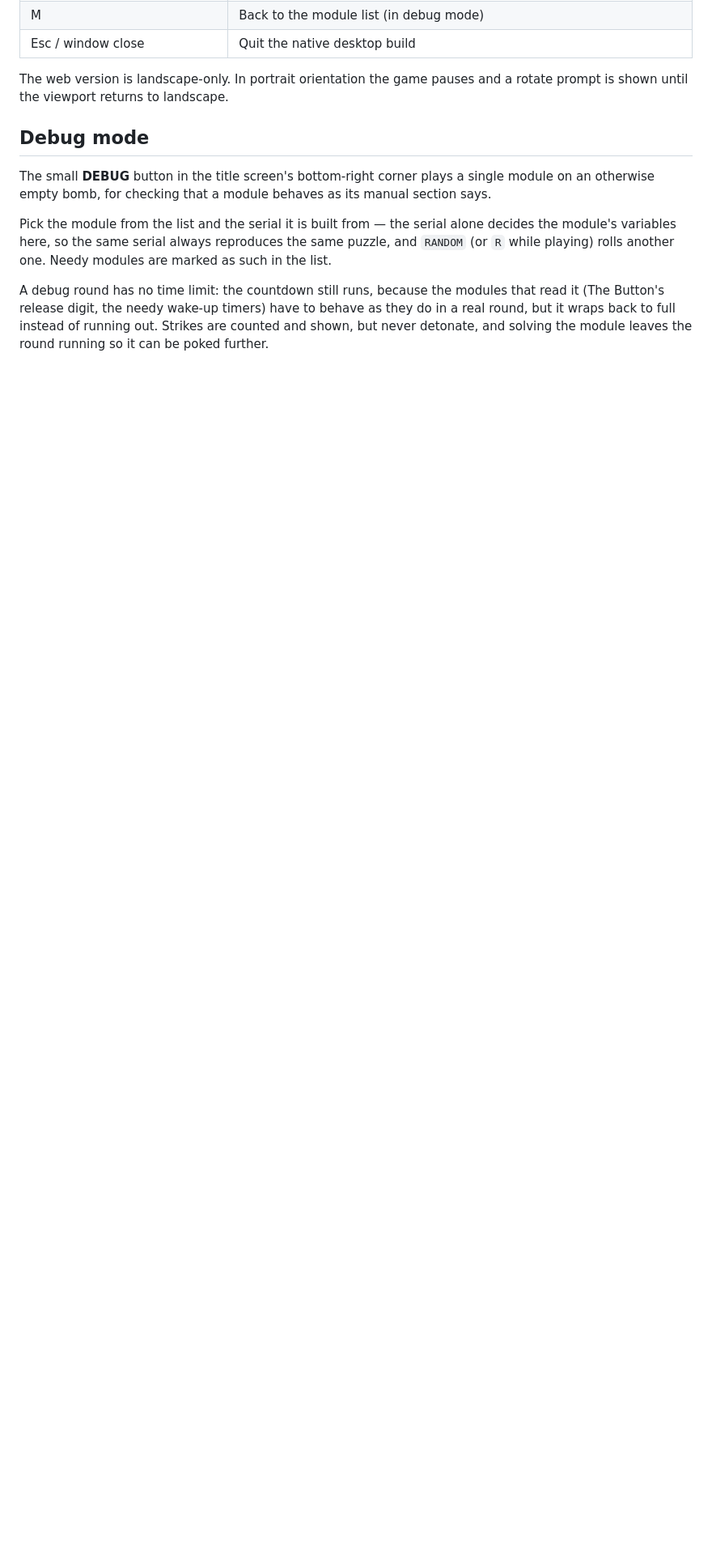
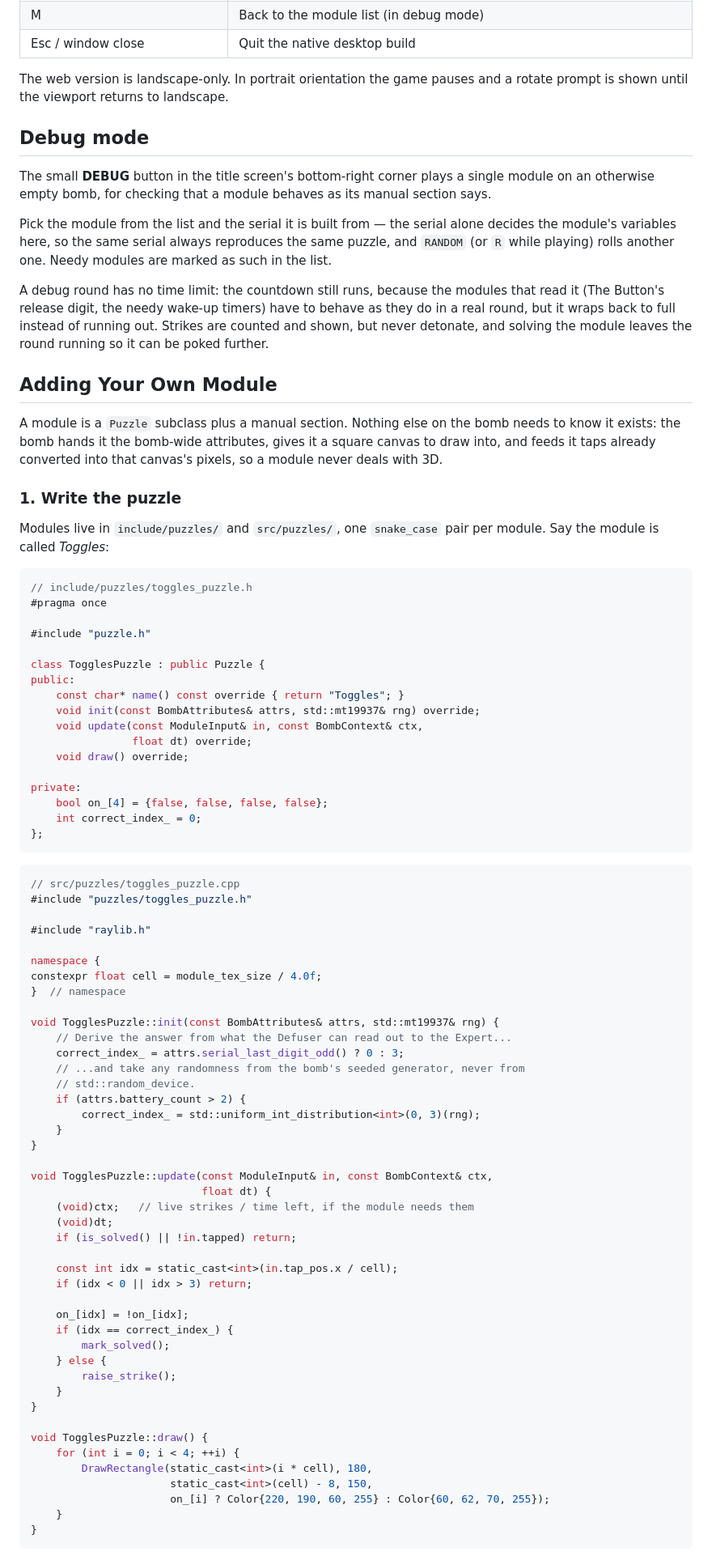
Before and after one commit to chiaxr/PANIC, a Markdown page: README.md, the part around one of its changes. Shown at 81% size. GitHub-like rendering; blank space fills up the shorter version.

Commit message:
Add instructions for adding custom modules

````diff
--- a/README.md
+++ b/README.md
@@ -94,3 +94,80 @@ Button's release digit, the needy wake-up timers) have to behave as they do in a
 it wraps back to full instead of running out. Strikes are counted and shown, but never detonate,
 and solving the module leaves the round running so it can be poked further.
 
+## Adding Your Own Module
+
+A module is a `Puzzle` subclass plus a manual section. Nothing else on the bomb needs to know it
+exists: the bomb hands it the bomb-wide attributes, gives it a square canvas to draw into, and
+feeds it taps already converted into that canvas's pixels, so a module never deals with 3D.
+
+### 1. Write the puzzle
+
+Modules live in `include/puzzles/` and `src/puzzles/`, one `snake_case` pair per module. Say the
+module is called *Toggles*:
+
+```cpp
+// include/puzzles/toggles_puzzle.h
+#pragma once
+
+#include "puzzle.h"
+
+class TogglesPuzzle : public Puzzle {
+public:
+    const char* name() const override { return "Toggles"; }
+    void init(const BombAttributes& attrs, std::mt19937& rng) override;
+    void update(const ModuleInput& in, const BombContext& ctx,
+                float dt) override;
+    void draw() override;
+
+private:
+    bool on_[4] = {false, false, false, false};
+    int correct_index_ = 0;
+};
+```
+
+```cpp
+// src/puzzles/toggles_puzzle.cpp
+#include "puzzles/toggles_puzzle.h"
+
+#include "raylib.h"
+
+namespace {
+constexpr float cell = module_tex_size / 4.0f;
+}  // namespace
+
+void TogglesPuzzle::init(const BombAttributes& attrs, std::mt19937& rng) {
+    // Derive the answer from what the Defuser can read out to the Expert...
+    correct_index_ = attrs.serial_last_digit_odd() ? 0 : 3;
+    // ...and take any randomness from the bomb's seeded generator, never from
+    // std::random_device.
+    if (attrs.battery_count > 2) {
+        correct_index_ = std::uniform_int_distribution<int>(0, 3)(rng);
+    }
+}
+
+void TogglesPuzzle::update(const ModuleInput& in, const BombContext& ctx,
+                           float dt) {
+    (void)ctx;   // live strikes / time left, if the module needs them
+    (void)dt;
+    if (is_solved() || !in.tapped) return;
+
+    const int idx = static_cast<int>(in.tap_pos.x / cell);
+    if (idx < 0 || idx > 3) return;
+
+    on_[idx] = !on_[idx];
+    if (idx == correct_index_) {
+        mark_solved();
+    } else {
+        raise_strike();
+    }
+}
+
+void TogglesPuzzle::draw() {
+    for (int i = 0; i < 4; ++i) {
+        DrawRectangle(static_cast<int>(i * cell), 180,
+                      static_cast<int>(cell) - 8, 150,
+                      on_[i] ? Color{220, 190, 60, 255} : Color{60, 62, 70, 255});
+    }
+}
+```
+
````
Also changed, not shown: other parts of README.md (+61 -0 lines).
